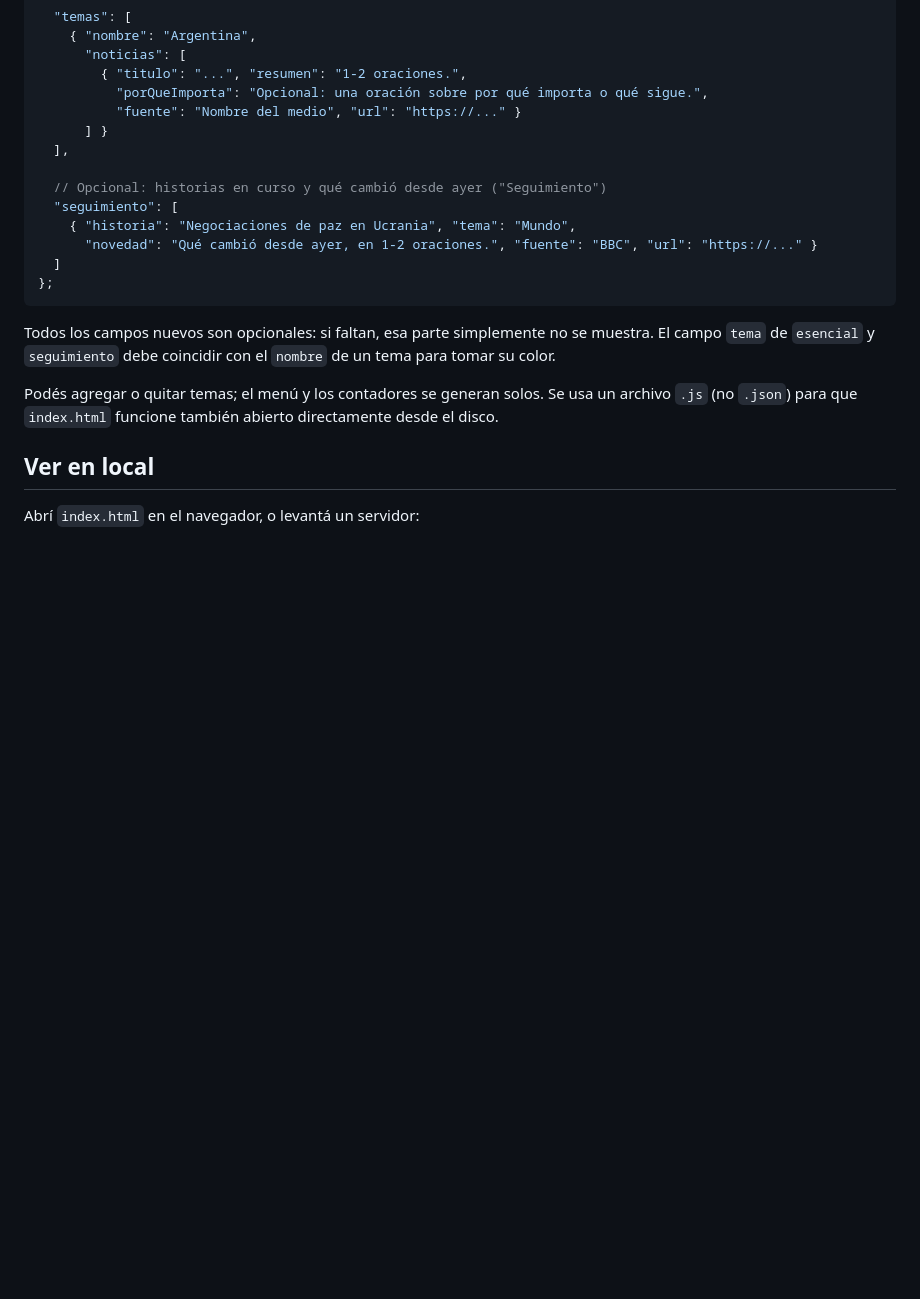
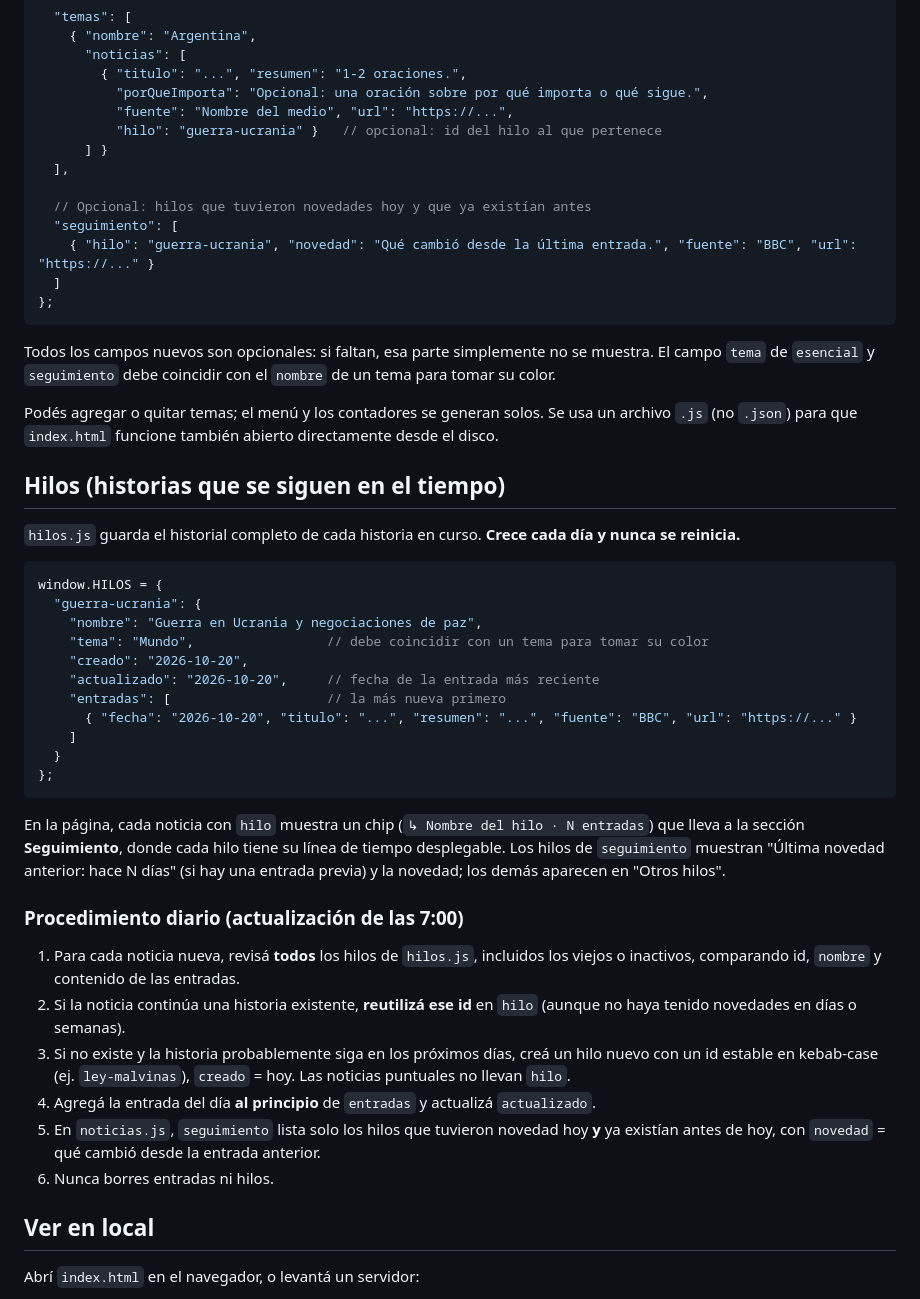
Before and after one commit to NahuelAlegre/mi-portal-noticias, a Markdown page: README.md, the part around one of its changes. Rendered like a GitHub page; blank space fills up the shorter version.

````diff
--- a/README.md
+++ b/README.md
@@ -33,14 +34,14 @@ window.NOTICIAS = {
       "noticias": [
         { "titulo": "...", "resumen": "1-2 oraciones.",
           "porQueImporta": "Opcional: una oración sobre por qué importa o qué sigue.",
-          "fuente": "Nombre del medio", "url": "https://..." }
+          "fuente": "Nombre del medio", "url": "https://...",
+          "hilo": "guerra-ucrania" }   // opcional: id del hilo al que pertenece
       ] }
   ],
 
-  // Opcional: historias en curso y qué cambió desde ayer ("Seguimiento")
+  // Opcional: hilos que tuvieron novedades hoy y que ya existían antes
   "seguimiento": [
-    { "historia": "Negociaciones de paz en Ucrania", "tema": "Mundo",
-      "novedad": "Qué cambió desde ayer, en 1-2 oraciones.", "fuente": "BBC", "url": "https://..." }
+    { "hilo": "guerra-ucrania", "novedad": "Qué cambió desde la última entrada.", "fuente": "BBC", "url": "https://..." }
   ]
 };
 ```
@@ -48,6 +49,35 @@ window.NOTICIAS = {
 Todos los campos nuevos son opcionales: si faltan, esa parte simplemente no se muestra. El campo `tema` de `esencial` y `seguimiento` debe coincidir con el `nombre` de un tema para tomar su color.
 
 Podés agregar o quitar temas; el menú y los contadores se generan solos. Se usa un archivo `.js` (no `.json`) para que `index.html` funcione también abierto directamente desde el disco.
+
+## Hilos (historias que se siguen en el tiempo)
+
+`hilos.js` guarda el historial completo de cada historia en curso. **Crece cada día y nunca se reinicia.**
+
+```js
+window.HILOS = {
+  "guerra-ucrania": {
+    "nombre": "Guerra en Ucrania y negociaciones de paz",
+    "tema": "Mundo",                 // debe coincidir con un tema para tomar su color
+    "creado": "2026-10-20",
+    "actualizado": "2026-10-20",     // fecha de la entrada más reciente
+    "entradas": [                    // la más nueva primero
+      { "fecha": "2026-10-20", "titulo": "...", "resumen": "...", "fuente": "BBC", "url": "https://..." }
+    ]
+  }
+};
+```
+
+En la página, cada noticia con `hilo` muestra un chip (`↳ Nombre del hilo · N entradas`) que lleva a la sección **Seguimiento**, donde cada hilo tiene su línea de tiempo desplegable. Los hilos de `seguimiento` muestran "Última novedad anterior: hace N días" (si hay una entrada previa) y la novedad; los demás aparecen en "Otros hilos".
+
+### Procedimiento diario (actualización de las 7:00)
+
+1. Para cada noticia nueva, revisá **todos** los hilos de `hilos.js`, incluidos los viejos o inactivos, comparando id, `nombre` y contenido de las entradas.
+2. Si la noticia continúa una historia existente, **reutilizá ese id** en `hilo` (aunque no haya tenido novedades en días o semanas).
+3. Si no existe y la historia probablemente siga en los próximos días, creá un hilo nuevo con un id estable en kebab-case (ej. `ley-malvinas`), `creado` = hoy. Las noticias puntuales no llevan `hilo`.
+4. Agregá la entrada del día **al principio** de `entradas` y actualizá `actualizado`.
+5. En `noticias.js`, `seguimiento` lista solo los hilos que tuvieron novedad hoy **y** ya existían antes de hoy, con `novedad` = qué cambió desde la entrada anterior.
+6. Nunca borres entradas ni hilos.
 
 ## Ver en local
 
````
Also changed, not shown: other parts of README.md (+1 -0 lines), docs/preview-mobile.png, docs/preview.png, 5 other files.
